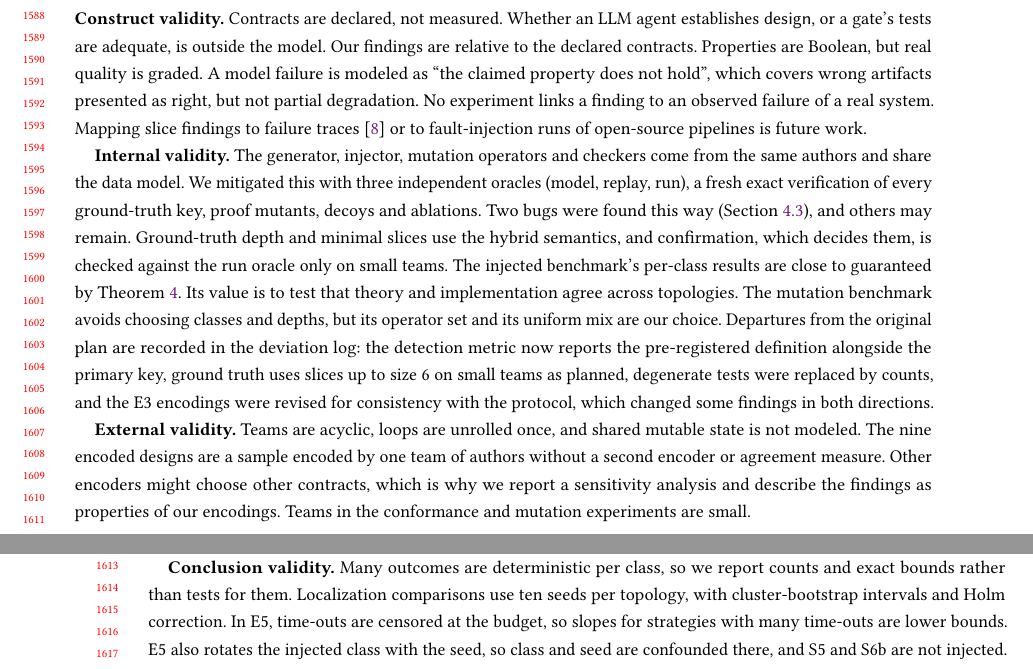
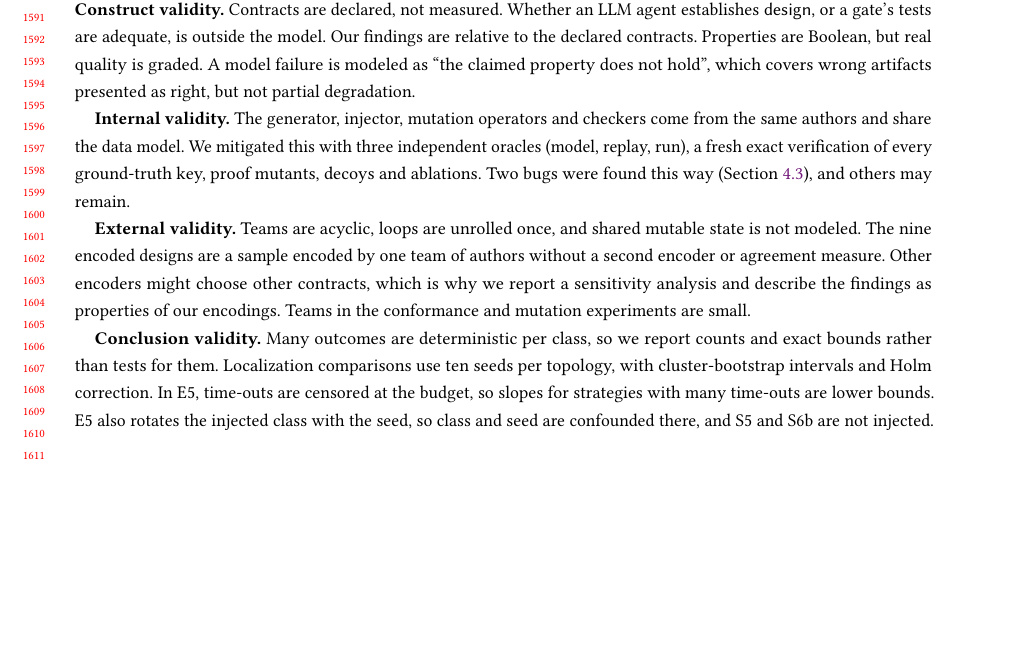
Before and after one commit to ai4se4ai-lab/AgentSlicing, a LaTeX paper (docs/TOSEM/main.tex): two parts of pages 31 and 32 of 43 before the commit and part of page 31 of 42 after it, the two joined at a grey line, cut at the place of the change, the shorter picture padded with empty space. Compiled offline with pdfLaTeX.

Commit message:
Refine threats to validity section in TOSEM LaTeX document by removing redundant sentences for improved clarity. Update the main PDF to reflect these changes, ensuring a more concise presentation of construct and internal validity discussions.

```diff
--- a/docs/TOSEM/main.tex
+++ b/docs/TOSEM/main.tex
@@ -2294,9 +2294,9 @@ $\mathit{Dep}$: dependency set of Theorem~\ref{thm:inc}; $a$ is the changed node
 
 \subsection{Threats to Validity}\label{sec:threats}
 
-\textbf{Construct validity.} Contracts are declared, not measured. Whether an LLM agent establishes \p{design}, or a gate's tests are adequate, is outside the model. Our findings are relative to the declared contracts. Properties are Boolean, but real quality is graded. A model failure is modeled as ``the claimed property does not hold'', which covers wrong artifacts presented as right, but not partial degradation. No experiment links a finding to an observed failure of a real system. Mapping slice findings to failure traces~\cite{cemri2025why} or to fault-injection runs of open-source pipelines is future work.
-
-\textbf{Internal validity.} The generator, injector, mutation operators and checkers come from the same authors and share the data model. We mitigated this with three independent oracles (model, replay, run), a fresh exact verification of every ground-truth key, proof mutants, decoys and ablations. Two bugs were found this way (Section~\ref{sec:rq1}), and others may remain. Ground-truth depth and minimal slices use the hybrid semantics, and confirmation, which decides them, is checked against the run oracle only on small teams. The injected benchmark's per-class results are close to guaranteed by Theorem~\ref{thm:sep}. Its value is to test that theory and implementation agree across topologies. The mutation benchmark avoids choosing classes and depths, but its operator set and its uniform mix are our choice. Departures from the original plan are recorded in the deviation log: the detection metric now reports the pre-registered definition alongside the primary key, ground truth uses slices up to size 6 on small teams as planned, degenerate tests were replaced by counts, and the E3 encodings were revised for consistency with the protocol, which changed some findings in both directions.
+\textbf{Construct validity.} Contracts are declared, not measured. Whether an LLM agent establishes \p{design}, or a gate's tests are adequate, is outside the model. Our findings are relative to the declared contracts. Properties are Boolean, but real quality is graded. A model failure is modeled as ``the claimed property does not hold'', which covers wrong artifacts presented as right, but not partial degradation. %No experiment links a finding to an observed failure of a real system. Mapping slice findings to failure traces~\cite{cemri2025why} or to fault-injection runs of open-source pipelines is future work.
+
+\textbf{Internal validity.} The generator, injector, mutation operators and checkers come from the same authors and share the data model. We mitigated this with three independent oracles (model, replay, run), a fresh exact verification of every ground-truth key, proof mutants, decoys and ablations. Two bugs were found this way (Section~\ref{sec:rq1}), and others may remain. %Ground-truth depth and minimal slices use the hybrid semantics, and confirmation, which decides them, is checked against the run oracle only on small teams. The injected benchmark's per-class results are close to guaranteed by Theorem~\ref{thm:sep}. Its value is to test that theory and implementation agree across topologies. The mutation benchmark avoids choosing classes and depths, but its operator set and its uniform mix are our choice. Departures from the original plan are recorded in the deviation log: the detection metric now reports the pre-registered definition alongside the primary key, ground truth uses slices up to size 6 on small teams as planned, degenerate tests were replaced by counts, and the E3 encodings were revised for consistency with the protocol, which changed some findings in both directions.
 
 \textbf{External validity.} Teams are acyclic, loops are unrolled once, and shared mutable state is not modeled. The nine encoded designs are a sample encoded by one team of authors without a second encoder or agreement measure. Other encoders might choose other contracts, which is why we report a sensitivity analysis and describe the findings as properties of our encodings. Teams in the conformance and mutation experiments are small.
 
```
